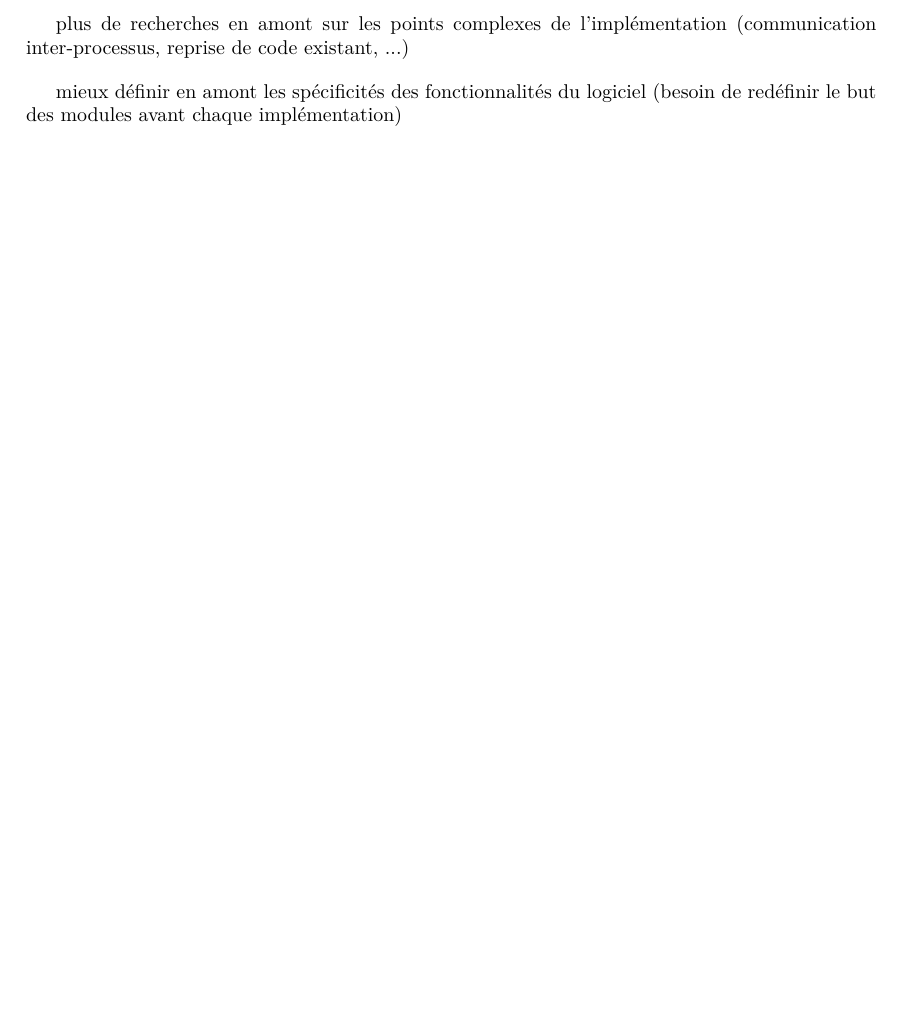
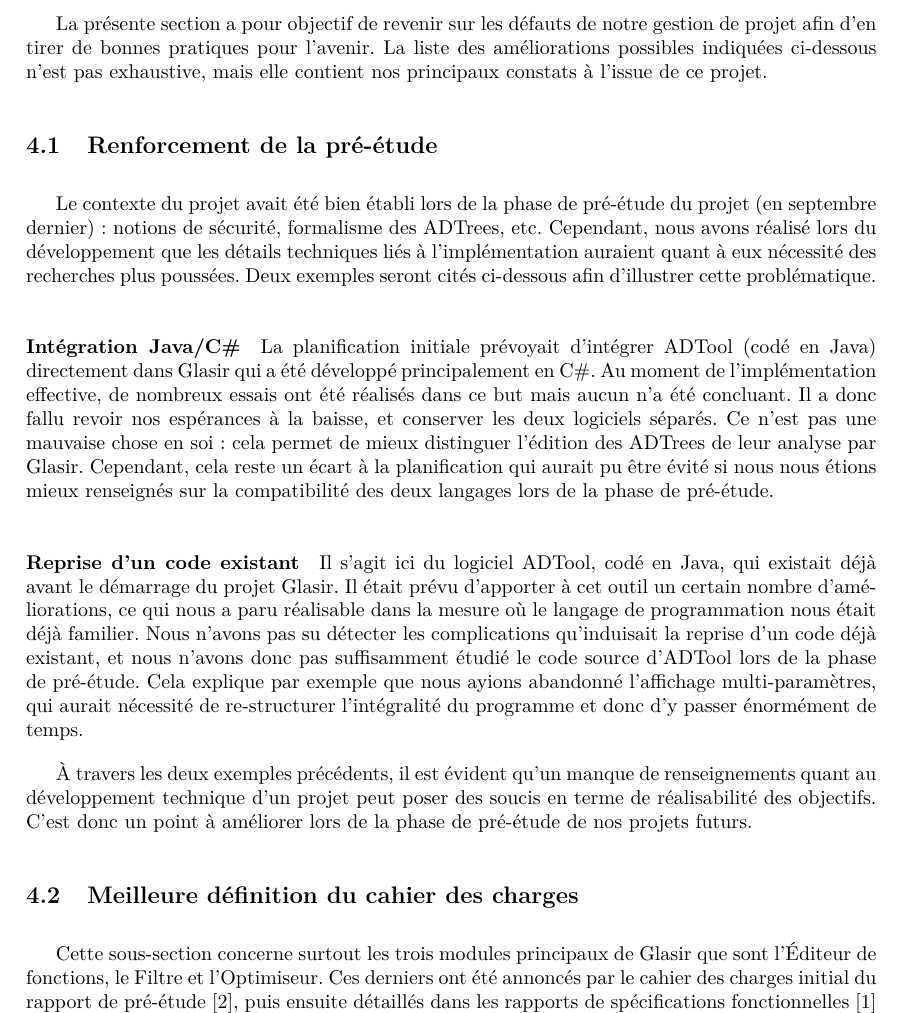
Before and after one commit to HKervadec/korrigolo, a LaTeX document (reports/6 - bilan planification/main.tex, which reads reports/6 - bilan planification/input/amelioration.tex): part of page 8 of 12 before the commit and part of page 8 of 14 after it, cut at the place of the change, the shorter picture padded with empty space. Compiled offline with pdfLaTeX.

Commit message:
ameliorations + petites modifs

```diff
--- a/reports/6 - bilan planification/input/amelioration.tex
+++ b/reports/6 - bilan planification/input/amelioration.tex
@@ -1,5 +1,22 @@
 \section{Pistes d'amélioration pour la gestion de projet}
+\label{sec:plusMieux}
 
-plus de recherches en amont sur les points complexes de l'implémentation (communication inter-processus, reprise de code existant, ...)
+La présente section a pour objectif de revenir sur les défauts de notre gestion de projet afin d'en tirer de bonnes pratiques pour l'avenir. La liste des améliorations possibles indiquées ci-dessous n'est pas exhaustive, mais elle contient nos principaux constats à l'issue de ce projet.
 
-mieux définir en amont les spécificités des fonctionnalités du logiciel (besoin de redéfinir le but des modules avant chaque implémentation)
+\subsection{Renforcement de la pré-étude}
+\label{ssec:pre-etude}
+
+Le contexte du projet avait été bien établi lors de la phase de pré-étude du projet (en septembre dernier) : notions de sécurité, formalisme des ADTrees, etc. Cependant, nous avons réalisé lors du développement que les détails techniques liés à l'implémentation auraient quant à eux nécessité des recherches plus poussées. Deux exemples seront cités ci-dessous afin d'illustrer cette problématique.
+
+\paragraph{Intégration Java/C\#} La planification initiale prévoyait d'intégrer ADTool (codé en Java) directement dans Glasir qui a été développé principalement en C\#. Au moment de l'implémentation effective, de nombreux essais ont été réalisés dans ce but mais aucun n'a été concluant. Il a donc fallu revoir nos espérances à la baisse, et conserver les deux logiciels séparés. Ce n'est pas une mauvaise chose en soi : cela permet de mieux distinguer l'édition des ADTrees de leur analyse par Glasir. Cependant, cela reste un écart à la planification qui aurait pu être évité si nous nous étions mieux renseignés sur la compatibilité des deux langages lors de la phase de pré-étude.
+
+\paragraph{Reprise d'un code existant} Il s'agit ici du logiciel ADTool, codé en Java, qui existait déjà avant le démarrage du projet Glasir. Il était prévu d'apporter à cet outil un certain nombre d'améliorations, ce qui nous a paru réalisable dans la mesure où le langage de programmation nous était déjà familier. Nous n'avons pas su détecter les complications qu'induisait la reprise d'un code déjà existant, et nous n'avons donc pas suffisamment étudié le code source d'ADTool lors de la phase de pré-étude. Cela explique par exemple que nous ayions abandonné l'affichage multi-paramètres, qui aurait nécessité de re-structurer l'intégralité du programme et donc d'y passer énormément de temps.
+
+À travers les deux exemples précédents, il est évident qu'un manque de renseignements quant au développement technique d'un projet peut poser des soucis en terme de réalisabilité des objectifs. C'est donc un point à améliorer lors de la phase de pré-étude de nos projets futurs.
+
+\subsection{Meilleure définition du cahier des charges}
+\label{ssec:cahier-charges}
+
+Cette sous-section concerne surtout les trois modules principaux de Glasir que sont l'Éditeur de fonctions, le Filtre et l'Optimiseur. Ces derniers ont été annoncés par le cahier des charges initial du rapport de pré-étude~\cite{pre_etude}, puis ensuite détaillés dans les rapports de spécifications fonctionnelles~\cite{spec_fonc} et de conception~\cite{conception}. La planification initiale prévoyait de les implémenter au dur et à mesure, au rythme d'un nouveau module par version. C'est plus ou moins ce qui a été effectué, sauf qu'il a fallu avant chaque version redéfinir le fonctionnement du module concerné, car de nouvelles problématiques avaient été soulevées depuis les rapports précédents. Il a même parfois fallu en reparler après le rendu de la version, puis revenir sur l'implémentation pour prendre en compte les nouvelles remarques. Dans ces cas-là, la redéfinition a entraîné un léger contretemps qui a un peu bousculé la planification initiale, sans pour autant annuler d'autres échéances. Ces petits écarts auraient pu être évités si les fonctionnalités du cahier des charges avaient été définies plus en détails dès le début, en se basant par exemple sur une étude de cas permettant d'illustrer l'ensemble des possibilités.
+
+Les constats ci-dessus entraînent de notre part une rétrospective sur le projet qui va maintenant être présentée avant la conclusion, dans la {\sc section}~\ref{sec:conclusion}.
```
Also changed, not shown: reports/3 - planification/input/conclusion.tex (+1 -1 lines), reports/5 - final/input/remerciements.tex (+2 -0 lines), reports/5 - final/input/tests.tex (+3 -1 lines).
